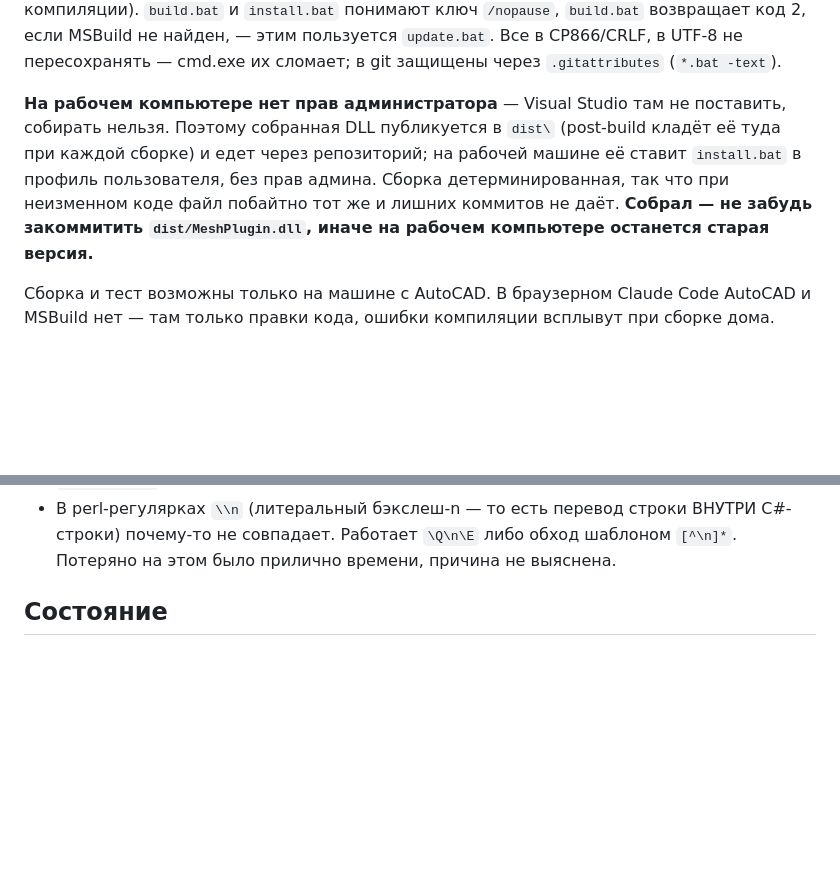
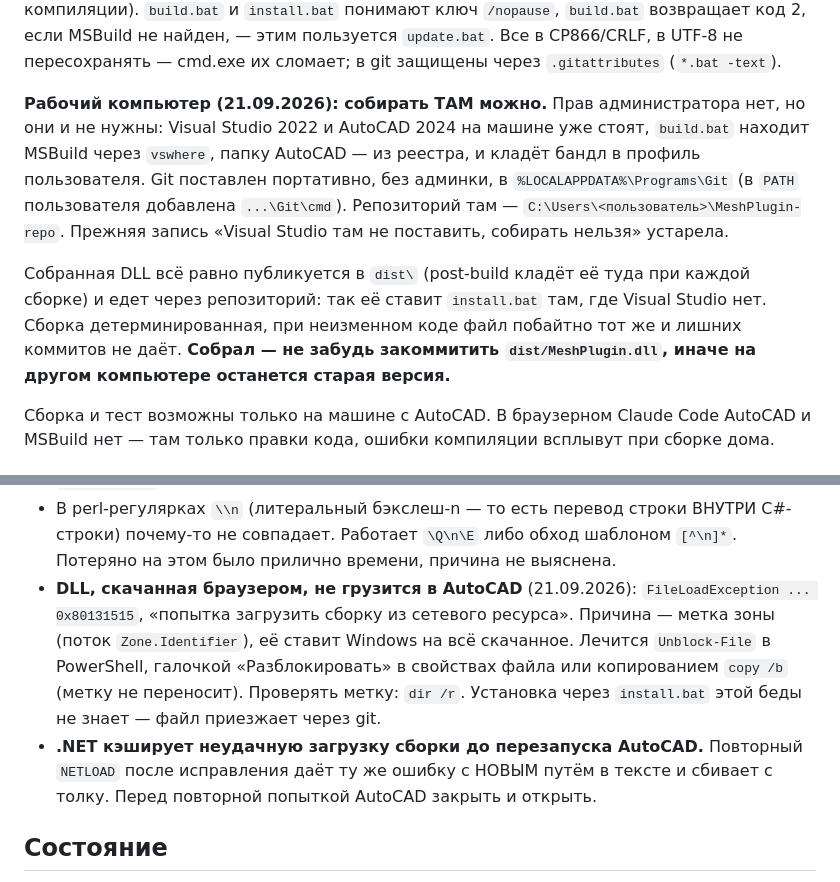
Before and after one commit to parvinmustafaev18-source/Claude, a Markdown page: CLAUDE.md, 2 parts joined by grey strips. Rendered like a GitHub page; blank space fills up the shorter version.

Commit message:
CLAUDE.md: рабочий компьютер собирает сам, грабли с NETLOAD
На рабочей машине оказались Visual Studio 2022 и AutoCAD 2024, git поставлен
портативно в профиль. Прав администратора по-прежнему нет, но для сборки они
и не нужны: build.bat берёт MSBuild через vswhere, папку AutoCAD из реестра,
бандл кладёт в профиль. Прежняя запись «собирать нельзя» устарела.

Заодно записаны две грабли, на которых сегодня потеряно время: метка зоны на
скачанной браузером DLL (0x80131515) и кэш неудачной загрузки сборки в .NET,
из-за которого повторный NETLOAD повторяет старую ошибку с новым путём.

Co-Authored-By: Claude Opus 5 <noreply@anthropic.com>
Claude-Session: https://claude.ai/code/session_01ME3mtA5vU9karTU6caGYrW

```diff
--- a/CLAUDE.md
+++ b/CLAUDE.md
@@ -21,13 +21,19 @@
 MSBuild не найден, — этим пользуется `update.bat`. Все в CP866/CRLF, в UTF-8 не пересохранять — cmd.exe их
 сломает; в git защищены через `.gitattributes` (`*.bat -text`).
 
-**На рабочем компьютере нет прав администратора** — Visual Studio там не
-поставить, собирать нельзя. Поэтому собранная DLL публикуется в `dist\`
-(post-build кладёт её туда при каждой сборке) и едет через репозиторий; на
-рабочей машине её ставит `install.bat` в профиль пользователя, без прав админа.
-Сборка детерминированная, так что при неизменном коде файл побайтно тот же и
-лишних коммитов не даёт. **Собрал — не забудь закоммитить `dist/MeshPlugin.dll`,
-иначе на рабочем компьютере останется старая версия.**
+**Рабочий компьютер (21.09.2026): собирать ТАМ можно.** Прав администратора
+нет, но они и не нужны: Visual Studio 2022 и AutoCAD 2024 на машине уже стоят,
+`build.bat` находит MSBuild через `vswhere`, папку AutoCAD — из реестра, и
+кладёт бандл в профиль пользователя. Git поставлен портативно, без админки, в
+`%LOCALAPPDATA%\Programs\Git` (в `PATH` пользователя добавлена `...\Git\cmd`).
+Репозиторий там — `C:\Users\<пользователь>\MeshPlugin-repo`. Прежняя запись
+«Visual Studio там не поставить, собирать нельзя» устарела.
+
+Собранная DLL всё равно публикуется в `dist\` (post-build кладёт её туда при
+каждой сборке) и едет через репозиторий: так её ставит `install.bat` там, где
+Visual Studio нет. Сборка детерминированная, при неизменном коде файл побайтно
+тот же и лишних коммитов не даёт. **Собрал — не забудь закоммитить
+`dist/MeshPlugin.dll`, иначе на другом компьютере останется старая версия.**
 
 Сборка и тест возможны только на машине с AutoCAD. В браузерном Claude Code
 AutoCAD и MSBuild нет — там только правки кода, ошибки компиляции всплывут при
@@ -248,6 +254,16 @@ CP1251, читать через перекодировку. В `build.bat` по
 - В perl-регулярках `\\n` (литеральный бэкслеш-n — то есть перевод строки ВНУТРИ
   C#-строки) почему-то не совпадает. Работает `\Q\n\E` либо обход шаблоном
   `[^\n]*`. Потеряно на этом было прилично времени, причина не выяснена.
+- **DLL, скачанная браузером, не грузится в AutoCAD** (21.09.2026):
+  `FileLoadException ... 0x80131515`, «попытка загрузить сборку из сетевого
+  ресурса». Причина — метка зоны (поток `Zone.Identifier`), её ставит
+  Windows на всё скачанное. Лечится `Unblock-File` в PowerShell, галочкой
+  «Разблокировать» в свойствах файла или копированием `copy /b` (метку не
+  переносит). Проверять метку: `dir /r`. Установка через `install.bat` этой
+  беды не знает — файл приезжает через git.
+- **.NET кэширует неудачную загрузку сборки до перезапуска AutoCAD.** Повторный
+  `NETLOAD` после исправления даёт ту же ошибку с НОВЫМ путём в тексте и сбивает
+  с толку. Перед повторной попыткой AutoCAD закрыть и открыть.
 
 ## Состояние
 
```
